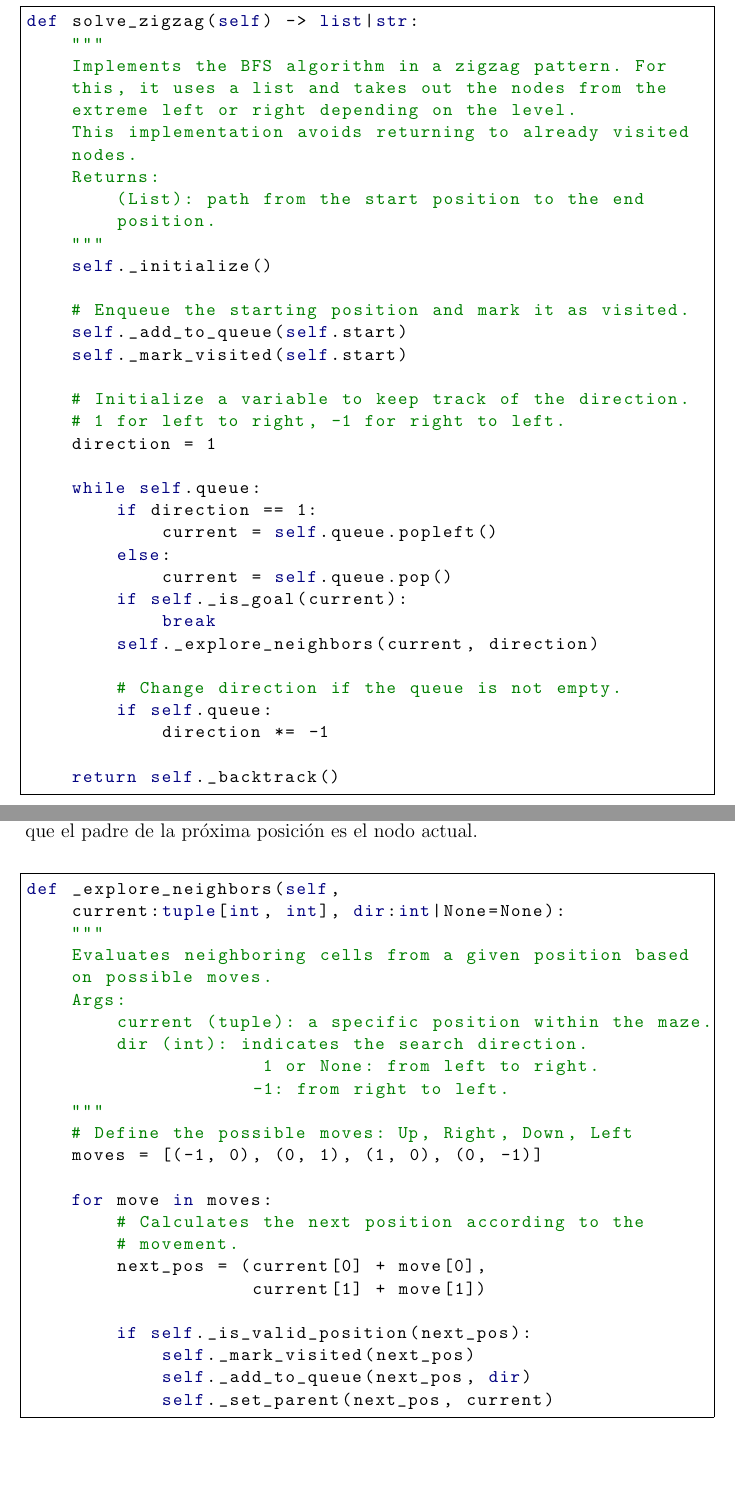
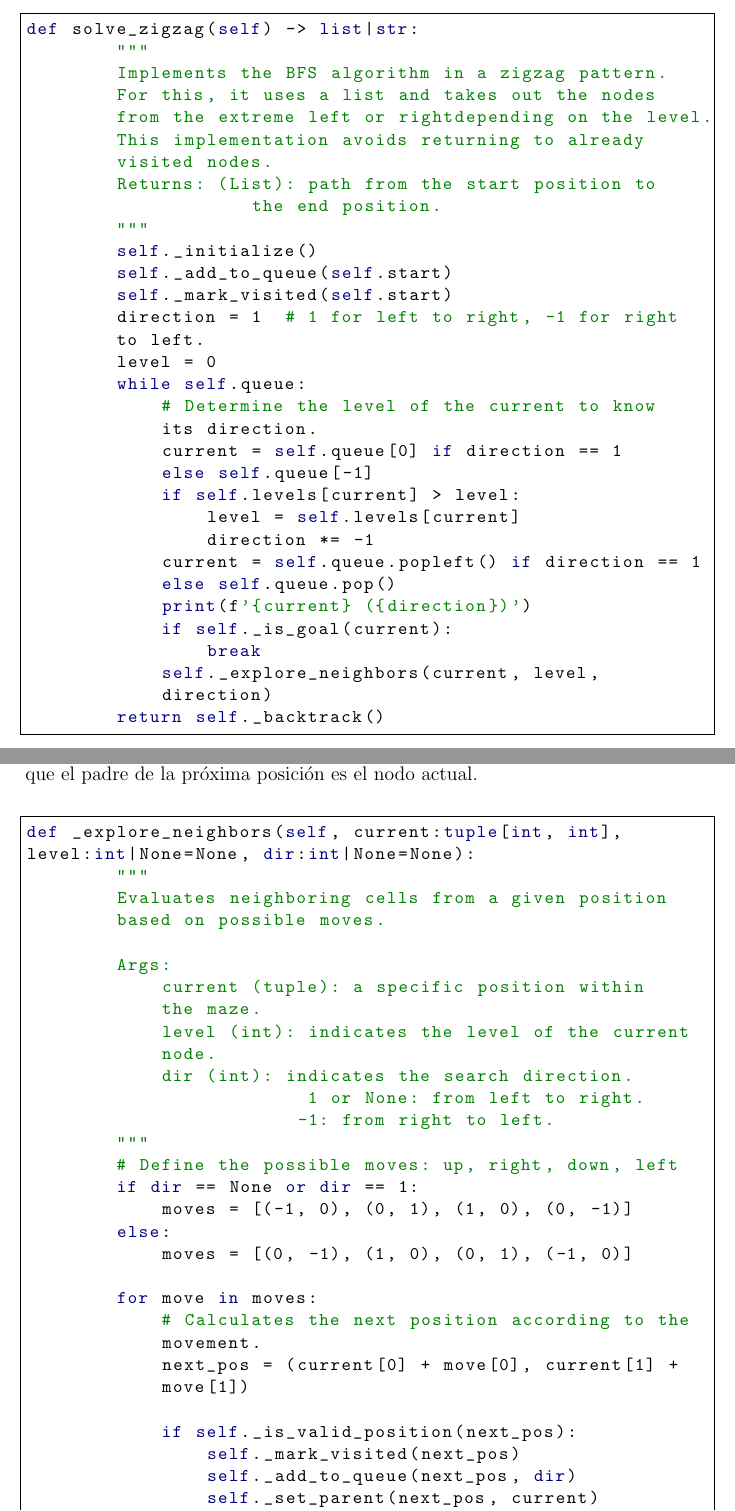
Before and after one commit to anferubu/project_one_ai, a LaTeX document (docs/report/report.tex, which reads docs/report/BFS.tex): two parts of pages 10 and 12 of 31 before the commit and two parts of pages 9 and 11 of 31 after it, joined at a grey line, cut so that both start at the same text, the shorter picture padded with empty space. Compiled offline with pdfLaTeX.

Commit message:
BFS FINAL

```diff
--- a/docs/report/BFS.tex
+++ b/docs/report/BFS.tex
@@ -59,38 +65,35 @@ Este es muy similar al anterior, solamente que se añade una variable direction
 \begin{lstlisting}
 def solve_zigzag(self) -> list|str:
         """
-    Implements the BFS algorithm in a zigzag pattern. For
-    this, it uses a list and takes out the nodes from the
-    extreme left or right depending on the level.
-    This implementation avoids returning to already visited
-    nodes.
-    Returns:
-        (List): path from the start position to the end
-        position.
+        Implements the BFS algorithm in a zigzag pattern.
+        For this, it uses a list and takes out the nodes
+        from the extreme left or rightdepending on the level.
+        This implementation avoids returning to already
+        visited nodes.
+        Returns: (List): path from the start position to
+                    the end position.
         """
         self._initialize()
-
-    # Enqueue the starting position and mark it as visited.
         self._add_to_queue(self.start)
         self._mark_visited(self.start)
-
-    # Initialize a variable to keep track of the direction.
-    # 1 for left to right, -1 for right to left.
-    direction = 1
-
+        direction = 1  # 1 for left to right, -1 for right
+        to left.
+        level = 0
         while self.queue:
-        if direction == 1:
-            current = self.queue.popleft()
-        else:
-            current = self.queue.pop()
+            # Determine the level of the current to know
+            its direction.
+            current = self.queue[0] if direction == 1
+            else self.queue[-1]
+            if self.levels[current] > level:
+                level = self.levels[current]
+                direction *= -1
+            current = self.queue.popleft() if direction == 1
+            else self.queue.pop()
+            print(f'{current} ({direction})')
             if self._is_goal(current):
                 break
-        self._explore_neighbors(current, direction)
-
-        # Change direction if the queue is not empty.
-        if self.queue:
-            direction *= -1
-
+            self._explore_neighbors(current, level,
+            direction)
         return self._backtrack()
 \end{lstlisting}
 \clearpage
@@ -125,30 +129,40 @@ El método \lstinline{_explore_neighbors()} toma una posición dentro del laberi
 \\\newline
 Luego, para cada movimiento calcula la próxima posición y si dicha posición es válida (e.g. está dentro de los límites del laberinto) se añade dicha casilla a la lista de nodos visitados, a la cola (según la dirección dada) y al diccionario, indicando que el padre de la próxima posición es el nodo actual.\\
 \begin{lstlisting}
-def _explore_neighbors(self,
-    current:tuple[int, int], dir:int|None=None):
+def _explore_neighbors(self, current:tuple[int, int],
+level:int|None=None, dir:int|None=None):
         """
-    Evaluates neighboring cells from a given position based
-    on possible moves.
+        Evaluates neighboring cells from a given position
+        based on possible moves.
+
         Args:
-        current (tuple): a specific position within the maze.
+            current (tuple): a specific position within
+            the maze.
+            level (int): indicates the level of the current
+            node.
             dir (int): indicates the search direction.
                          1 or None: from left to right.
                         -1: from right to left.
         """
-    # Define the possible moves: Up, Right, Down, Left
+        # Define the possible moves: up, right, down, left
+        if dir == None or dir == 1:
             moves = [(-1, 0), (0, 1), (1, 0), (0, -1)]
+        else:
+            moves = [(0, -1), (1, 0), (0, 1), (-1, 0)]
 
         for move in moves:
             # Calculates the next position according to the
-        # movement.
-        next_pos = (current[0] + move[0],
-                    current[1] + move[1])
+            movement.
+            next_pos = (current[0] + move[0], current[1] +
+            move[1])
 
             if self._is_valid_position(next_pos):
                 self._mark_visited(next_pos)
                 self._add_to_queue(next_pos, dir)
                 self._set_parent(next_pos, current)
+                # Set the level of the next position.
+                self.levels[next_pos] = level + 1
+
 \end{lstlisting}
 \clearpage
 El método \lstinline{_is_valid_position()} toma una posición (x, y) y evalúa si dicha coordenada está dentro de los límites del laberinto, si no ha sido visitada antes y si no corresponde a un muro. Esas son las condiciones necesarias para considerar una posición válida.\\
```
Also changed, not shown: docs/report/BFS.tex (19 more changed lines). Lines whose indentation alone changed are shown as unchanged.
